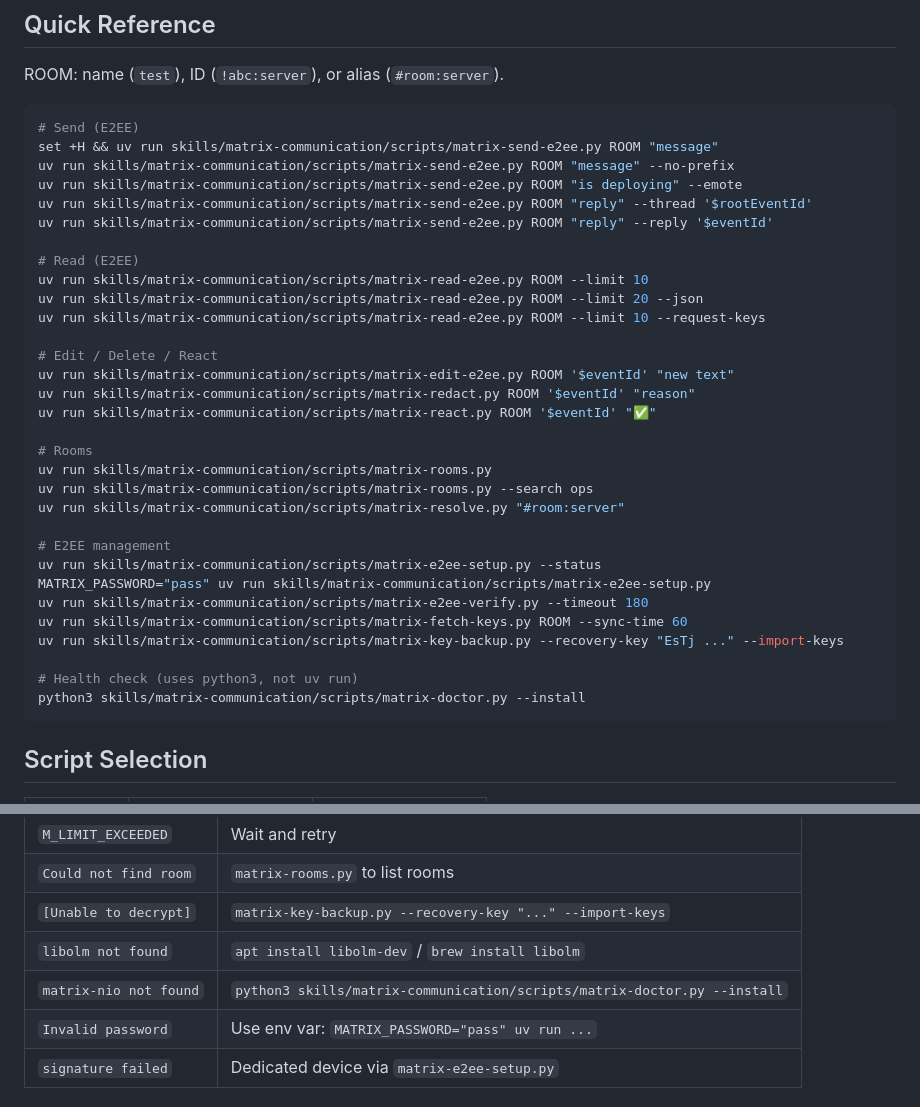
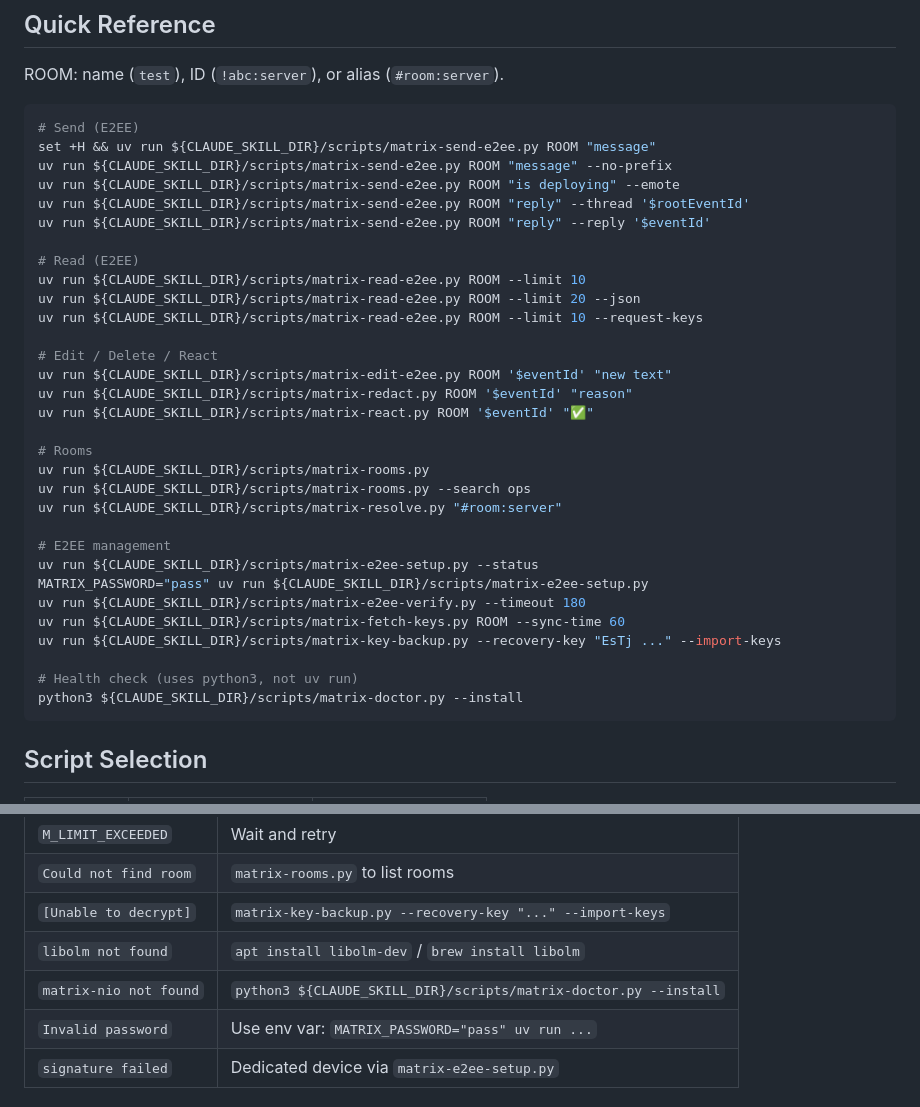
Before and after one commit to netresearch/matrix-skill, a Markdown page: skills/matrix-communication/SKILL.md, 2 parts joined by grey strips. Rendered like a GitHub page.

Commit message:
fix(skill): use ${CLAUDE_SKILL_DIR} for script paths in SKILL.md
Replace hardcoded relative paths with ${CLAUDE_SKILL_DIR} so scripts
are found regardless of the user's working directory. This is the
officially supported mechanism for skill path resolution.

````diff
--- a/skills/matrix-communication/SKILL.md
+++ b/skills/matrix-communication/SKILL.md
@@ -22,36 +22,36 @@ ROOM: name (`test`), ID (`!abc:server`), or alias (`#room:server`).
 
 ```bash
 # Send (E2EE)
-set +H && uv run skills/matrix-communication/scripts/matrix-send-e2ee.py ROOM "message"
-uv run skills/matrix-communication/scripts/matrix-send-e2ee.py ROOM "message" --no-prefix
-uv run skills/matrix-communication/scripts/matrix-send-e2ee.py ROOM "is deploying" --emote
-uv run skills/matrix-communication/scripts/matrix-send-e2ee.py ROOM "reply" --thread '$rootEventId'
-uv run skills/matrix-communication/scripts/matrix-send-e2ee.py ROOM "reply" --reply '$eventId'
+set +H && uv run ${CLAUDE_SKILL_DIR}/scripts/matrix-send-e2ee.py ROOM "message"
+uv run ${CLAUDE_SKILL_DIR}/scripts/matrix-send-e2ee.py ROOM "message" --no-prefix
+uv run ${CLAUDE_SKILL_DIR}/scripts/matrix-send-e2ee.py ROOM "is deploying" --emote
+uv run ${CLAUDE_SKILL_DIR}/scripts/matrix-send-e2ee.py ROOM "reply" --thread '$rootEventId'
+uv run ${CLAUDE_SKILL_DIR}/scripts/matrix-send-e2ee.py ROOM "reply" --reply '$eventId'
 
 # Read (E2EE)
-uv run skills/matrix-communication/scripts/matrix-read-e2ee.py ROOM --limit 10
-uv run skills/matrix-communication/scripts/matrix-read-e2ee.py ROOM --limit 20 --json
-uv run skills/matrix-communication/scripts/matrix-read-e2ee.py ROOM --limit 10 --request-keys
+uv run ${CLAUDE_SKILL_DIR}/scripts/matrix-read-e2ee.py ROOM --limit 10
+uv run ${CLAUDE_SKILL_DIR}/scripts/matrix-read-e2ee.py ROOM --limit 20 --json
+uv run ${CLAUDE_SKILL_DIR}/scripts/matrix-read-e2ee.py ROOM --limit 10 --request-keys
 
 # Edit / Delete / React
-uv run skills/matrix-communication/scripts/matrix-edit-e2ee.py ROOM '$eventId' "new text"
-uv run skills/matrix-communication/scripts/matrix-redact.py ROOM '$eventId' "reason"
-uv run skills/matrix-communication/scripts/matrix-react.py ROOM '$eventId' "✅"
+uv run ${CLAUDE_SKILL_DIR}/scripts/matrix-edit-e2ee.py ROOM '$eventId' "new text"
+uv run ${CLAUDE_SKILL_DIR}/scripts/matrix-redact.py ROOM '$eventId' "reason"
+uv run ${CLAUDE_SKILL_DIR}/scripts/matrix-react.py ROOM '$eventId' "✅"
 
 # Rooms
-uv run skills/matrix-communication/scripts/matrix-rooms.py
-uv run skills/matrix-communication/scripts/matrix-rooms.py --search ops
-uv run skills/matrix-communication/scripts/matrix-resolve.py "#room:server"
+uv run ${CLAUDE_SKILL_DIR}/scripts/matrix-rooms.py
+uv run ${CLAUDE_SKILL_DIR}/scripts/matrix-rooms.py --search ops
+uv run ${CLAUDE_SKILL_DIR}/scripts/matrix-resolve.py "#room:server"
 
 # E2EE management
-uv run skills/matrix-communication/scripts/matrix-e2ee-setup.py --status
-MATRIX_PASSWORD="pass" uv run skills/matrix-communication/scripts/matrix-e2ee-setup.py
-uv run skills/matrix-communication/scripts/matrix-e2ee-verify.py --timeout 180
-uv run skills/matrix-communication/scripts/matrix-fetch-keys.py ROOM --sync-time 60
-uv run skills/matrix-communication/scripts/matrix-key-backup.py --recovery-key "EsTj ..." --import-keys
+uv run ${CLAUDE_SKILL_DIR}/scripts/matrix-e2ee-setup.py --status
+MATRIX_PASSWORD="pass" uv run ${CLAUDE_SKILL_DIR}/scripts/matrix-e2ee-setup.py
+uv run ${CLAUDE_SKILL_DIR}/scripts/matrix-e2ee-verify.py --timeout 180
+uv run ${CLAUDE_SKILL_DIR}/scripts/matrix-fetch-keys.py ROOM --sync-time 60
+uv run ${CLAUDE_SKILL_DIR}/scripts/matrix-key-backup.py --recovery-key "EsTj ..." --import-keys
 
 # Health check (uses python3, not uv run)
-python3 skills/matrix-communication/scripts/matrix-doctor.py --install
+python3 ${CLAUDE_SKILL_DIR}/scripts/matrix-doctor.py --install
 ```
 
 ## Script Selection
@@ -80,7 +80,7 @@ Other: `matrix-rooms.py`, `matrix-resolve.py`, `matrix-e2ee-setup.py`, `matrix-e
 | `Could not find room` | `matrix-rooms.py` to list rooms |
 | `[Unable to decrypt]` | `matrix-key-backup.py --recovery-key "..." --import-keys` |
 | `libolm not found` | `apt install libolm-dev` / `brew install libolm` |
-| `matrix-nio not found` | `python3 skills/matrix-communication/scripts/matrix-doctor.py --install` |
+| `matrix-nio not found` | `python3 ${CLAUDE_SKILL_DIR}/scripts/matrix-doctor.py --install` |
 | `Invalid password` | Use env var: `MATRIX_PASSWORD="pass" uv run ...` |
 | `signature failed` | Dedicated device via `matrix-e2ee-setup.py` |
 
````
